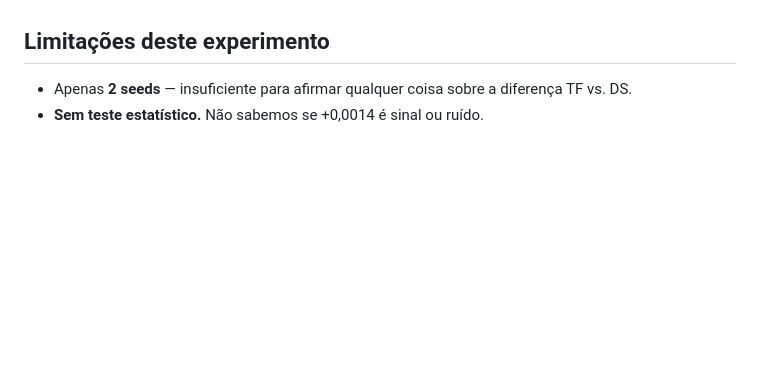
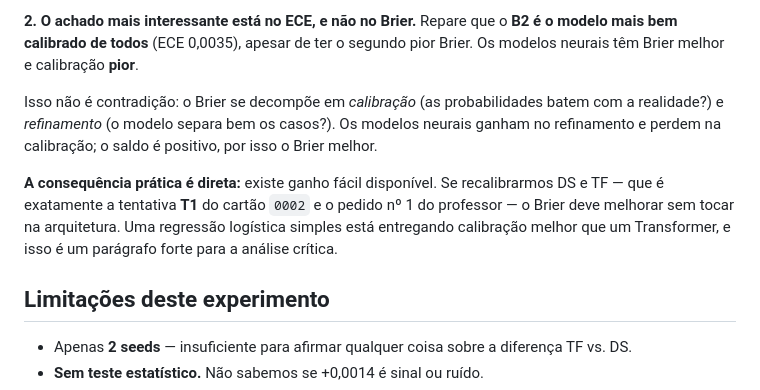
Before and after one commit to vinisique/xg-set-transformer, a Markdown page: docs/experimentos/RESULTS.md, the part around one of its changes. GitHub-like rendering; blank space fills up the shorter version.

```diff
--- a/docs/experimentos/RESULTS.md
+++ b/docs/experimentos/RESULTS.md
@@ -90,3 +139,18 @@ o que acrescentar.
+**2. O achado mais interessante está no ECE, e não no Brier.** Repare que o
+**B2 é o modelo mais bem calibrado de todos** (ECE 0,0035), apesar de ter o
+segundo pior Brier. Os modelos neurais têm Brier melhor e calibração **pior**.
+
+Isso não é contradição: o Brier se decompõe em *calibração* (as probabilidades
+batem com a realidade?) e *refinamento* (o modelo separa bem os casos?). Os
+modelos neurais ganham no refinamento e perdem na calibração; o saldo é positivo,
+por isso o Brier melhor.
+
+**A consequência prática é direta:** existe ganho fácil disponível. Se
+recalibrarmos DS e TF — que é exatamente a tentativa **T1** do cartão `0002` e o
+pedido nº 1 do professor — o Brier deve melhorar sem tocar na arquitetura. Uma
+regressão logística simples está entregando calibração melhor que um Transformer,
+e isso é um parágrafo forte para a análise crítica.
+
 ## Limitações deste experimento
 
 - Apenas **2 seeds** — insuficiente para afirmar qualquer coisa sobre a diferença
```
Also changed, not shown: other parts of docs/experimentos/RESULTS.md (+49 -0 lines), docs/experimentos/figuras/EXP-000-calibracao.png (added), docs/experimentos/figuras/EXP-000-seeds.png (added), 4 other files.
